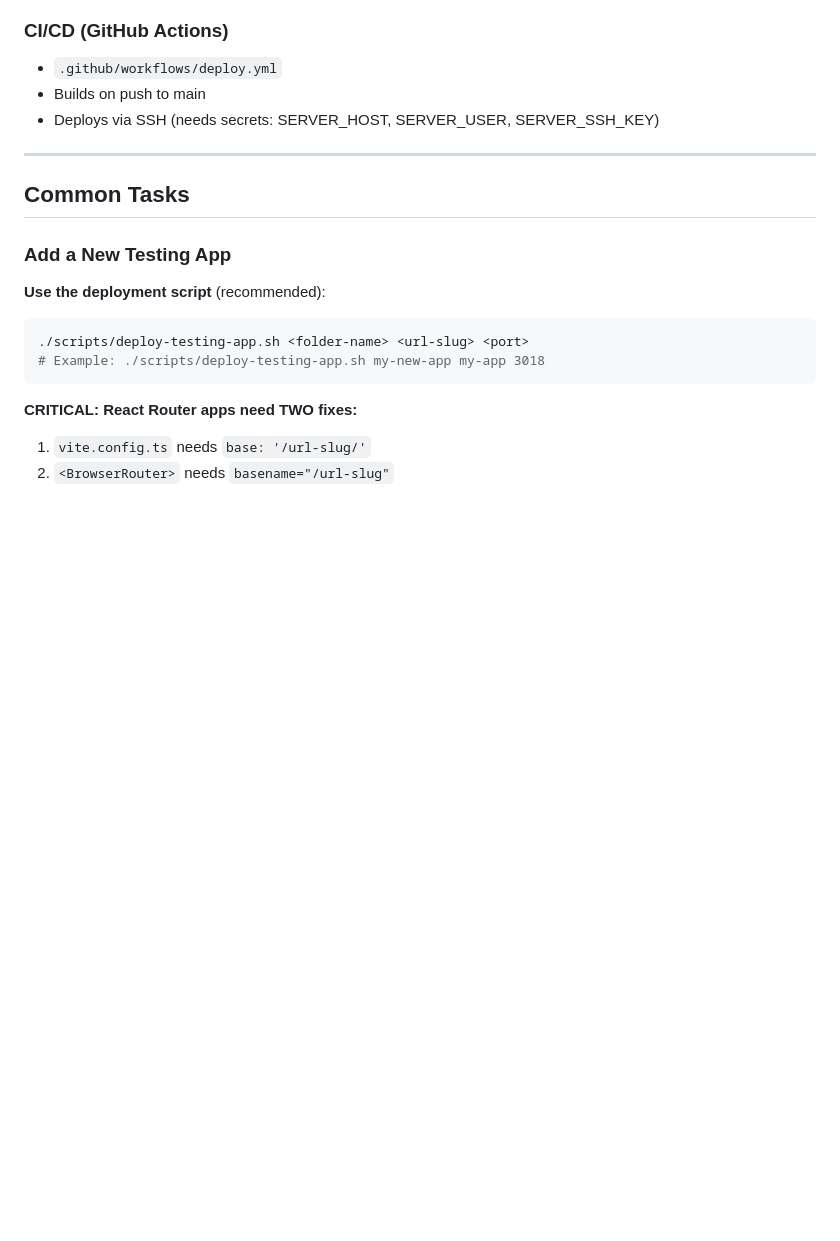
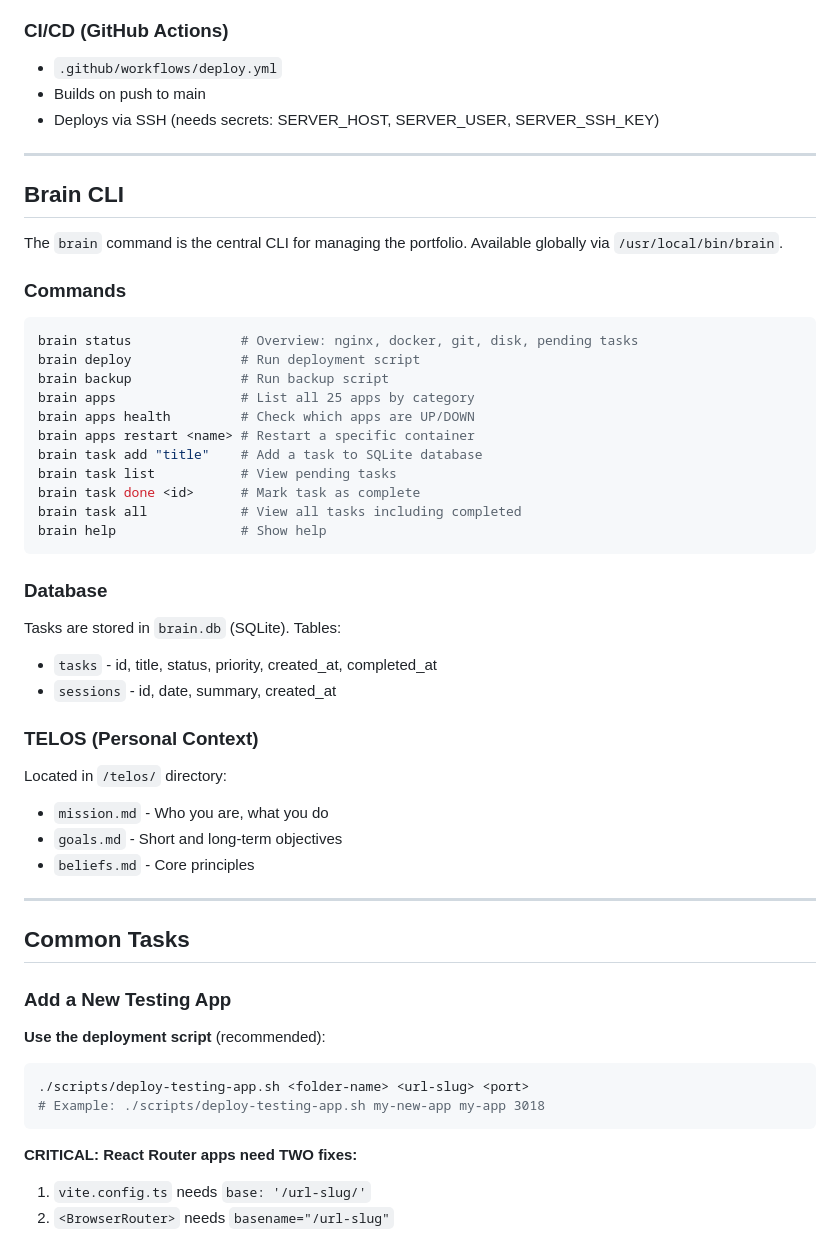
Before and after one commit to yetog/cloud-port, a Markdown page: CLAUDE.md, the part around one of its changes. Rendered like a GitHub page; blank space fills up the shorter version.

````diff
--- a/CLAUDE.md
+++ b/CLAUDE.md
@@ -133,6 +147,38 @@ Active development in `/apps/upgrades/`:
 - `.github/workflows/deploy.yml`
 - Builds on push to main
 - Deploys via SSH (needs secrets: SERVER_HOST, SERVER_USER, SERVER_SSH_KEY)
+
+---
+
+## Brain CLI
+
+The `brain` command is the central CLI for managing the portfolio. Available globally via `/usr/local/bin/brain`.
+
+### Commands
+```bash
+brain status              # Overview: nginx, docker, git, disk, pending tasks
+brain deploy              # Run deployment script
+brain backup              # Run backup script
+brain apps                # List all 25 apps by category
+brain apps health         # Check which apps are UP/DOWN
+brain apps restart <name> # Restart a specific container
+brain task add "title"    # Add a task to SQLite database
+brain task list           # View pending tasks
+brain task done <id>      # Mark task as complete
+brain task all            # View all tasks including completed
+brain help                # Show help
+```
+
+### Database
+Tasks are stored in `brain.db` (SQLite). Tables:
+- `tasks` - id, title, status, priority, created_at, completed_at
+- `sessions` - id, date, summary, created_at
+
+### TELOS (Personal Context)
+Located in `/telos/` directory:
+- `mission.md` - Who you are, what you do
+- `goals.md` - Short and long-term objectives
+- `beliefs.md` - Core principles
 
 ---
 
````
Also changed, not shown: other parts of CLAUDE.md (+65 -36 lines).
